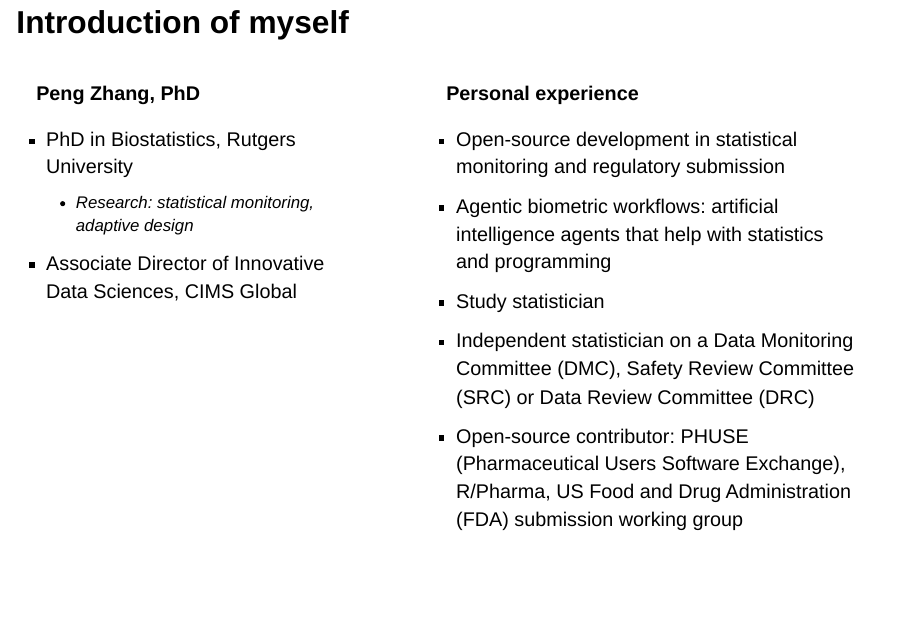
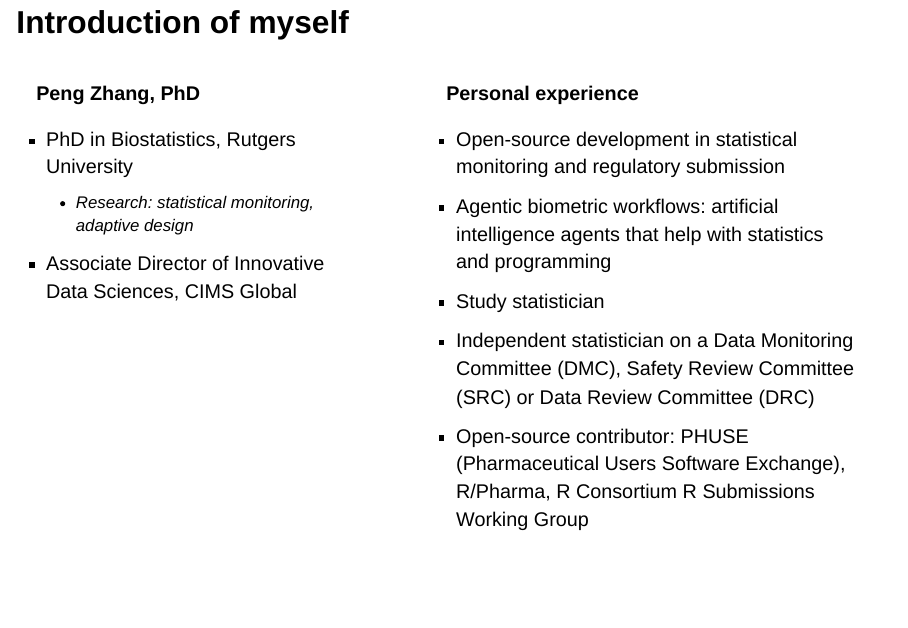
Before and after one commit to pzhang724/cu-survival-fall-2026, a Quarto document (slides/index.qmd): page 2 of 94. Rendered offline with R 4.5, knitr and Pandoc in place of Quarto, with nearby package versions; drawn as Slidy slides in place of the format the file asks for; some code elsewhere in the file could not run offline.

Commit message:
Intro slide: use the full name R Consortium R Submissions Working Group
Co-Authored-By: Claude Opus 5.5 <noreply@anthropic.com>
Claude-Session: https://claude.ai/code/session_01UaxgiQvGmwcFKRKpetq8oo

```diff
--- a/slides/index.qmd
+++ b/slides/index.qmd
@@ -98,7 +98,7 @@ lb_example <- read_raw("lb")[1, ]
 * Independent statistician on a Data Monitoring Committee (DMC), Safety Review
   Committee (SRC) or Data Review Committee (DRC)
 * Open-source contributor: PHUSE (Pharmaceutical Users Software Exchange),
-  R/Pharma, US Food and Drug Administration (FDA) submission working group
+  R/Pharma, R Consortium R Submissions Working Group
 :::
 ::::
 
```
Also changed, not shown: 1 other file.
